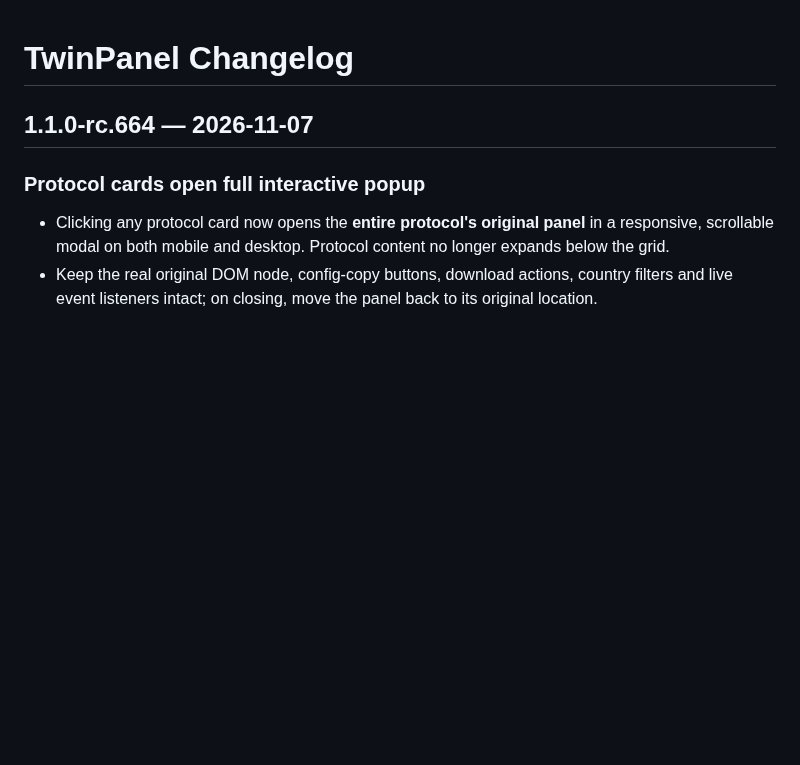
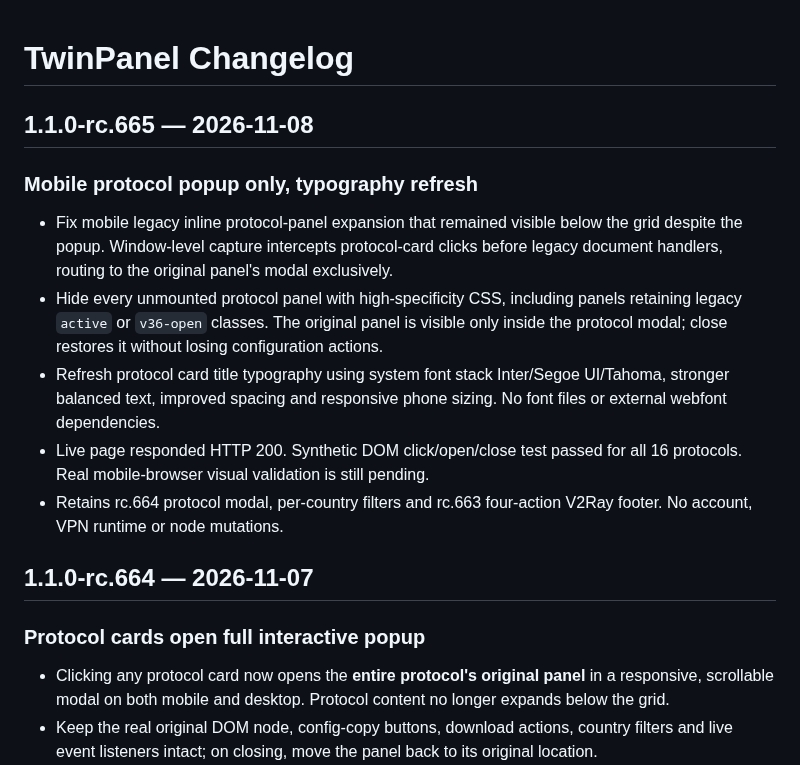
Before and after one commit to matin111/twinpanel, a Markdown page: CHANGELOG.md, the part around the change. Rendered like a GitHub page; blank space fills up the shorter version.

Commit message:
docs(release): describe mobile popup-only behavior and typography in rc.665

```diff
--- a/CHANGELOG.md
+++ b/CHANGELOG.md
@@ -1,4 +1,13 @@
 # TwinPanel Changelog
+
+## 1.1.0-rc.665 — 2026-11-08
+
+### Mobile protocol popup only, typography refresh
+- Fix mobile legacy inline protocol-panel expansion that remained visible below the grid despite the popup. Window-level capture intercepts protocol-card clicks before legacy document handlers, routing to the original panel's modal exclusively.
+- Hide every unmounted protocol panel with high-specificity CSS, including panels retaining legacy `active` or `v36-open` classes. The original panel is visible only inside the protocol modal; close restores it without losing configuration actions.
+- Refresh protocol card title typography using system font stack Inter/Segoe UI/Tahoma, stronger balanced text, improved spacing and responsive phone sizing. No font files or external webfont dependencies.
+- Live page responded HTTP 200. Synthetic DOM click/open/close test passed for all 16 protocols. Real mobile-browser visual validation is still pending.
+- Retains rc.664 protocol modal, per-country filters and rc.663 four-action V2Ray footer. No account, VPN runtime or node mutations.
 
 ## 1.1.0-rc.664 — 2026-11-07
 
```
